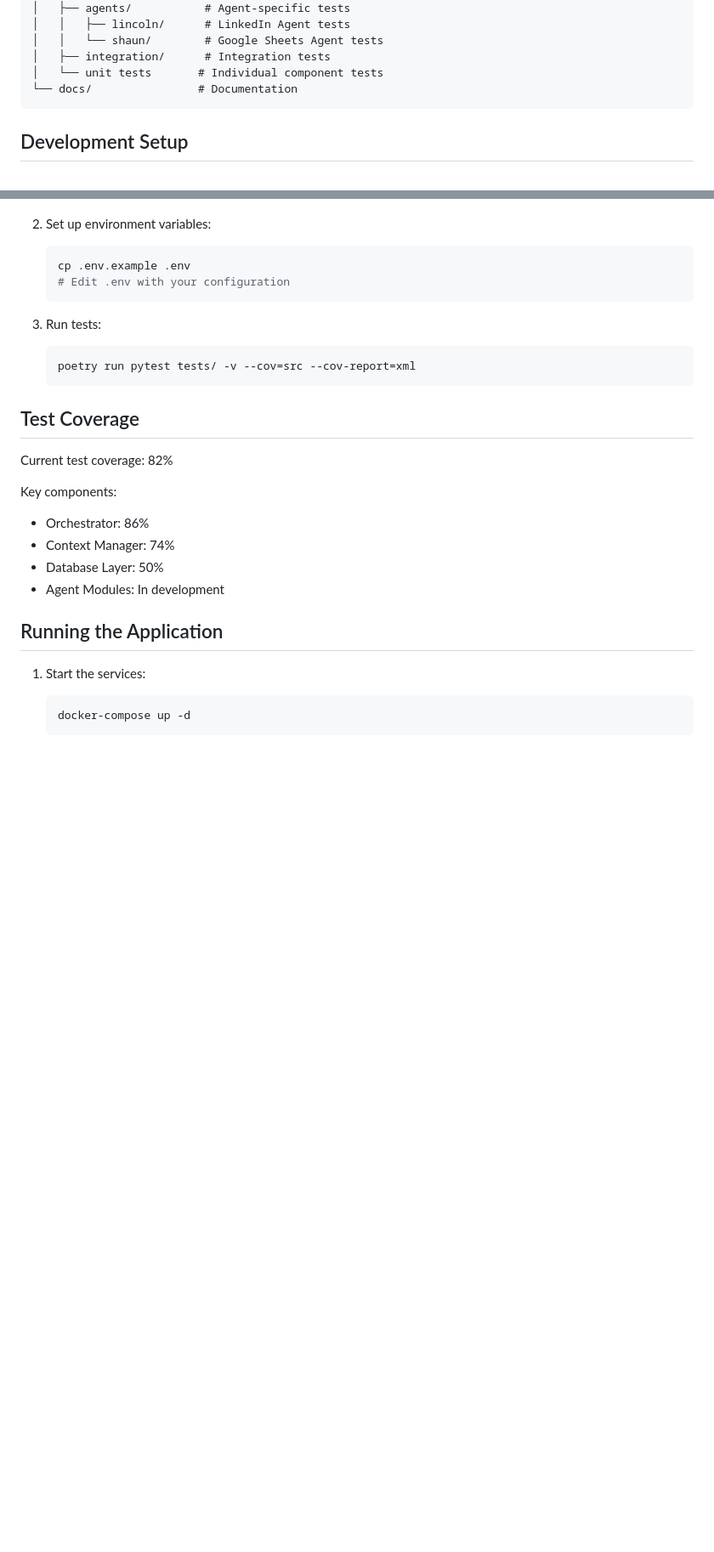
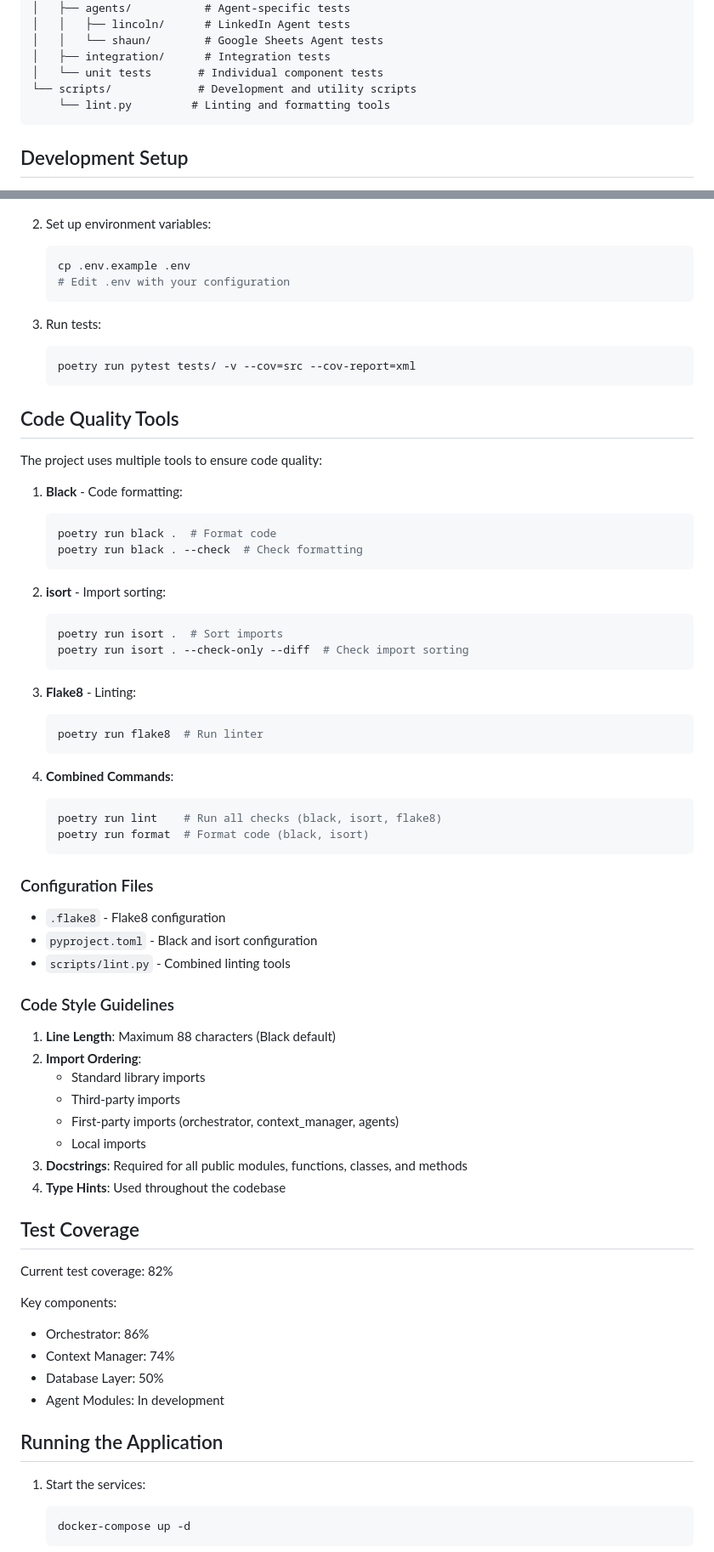
Before and after one commit to wilsonaustin10/zigral3.0, a Markdown page: README.md, 2 parts joined by grey strips. Shown at 85% size. GitHub-like rendering; blank space fills up the shorter version.

Commit message:
docs: Add comprehensive development guide and update README

````diff
--- a/README.md
+++ b/README.md
@@ -22,7 +22,8 @@ zigral/
 │   │   └── shaun/        # Google Sheets Agent tests
 │   ├── integration/      # Integration tests
 │   └── unit tests       # Individual component tests
-└── docs/                # Documentation
+└── scripts/             # Development and utility scripts
+    └── lint.py         # Linting and formatting tools
 ```
 
 ## Development Setup
@@ -42,6 +43,50 @@ zigral/
    ```bash
    poetry run pytest tests/ -v --cov=src --cov-report=xml
    ```
+
+## Code Quality Tools
+
+The project uses multiple tools to ensure code quality:
+
+1. **Black** - Code formatting:
+   ```bash
+   poetry run black .  # Format code
+   poetry run black . --check  # Check formatting
+   ```
+
+2. **isort** - Import sorting:
+   ```bash
+   poetry run isort .  # Sort imports
+   poetry run isort . --check-only --diff  # Check import sorting
+   ```
+
+3. **Flake8** - Linting:
+   ```bash
+   poetry run flake8  # Run linter
+   ```
+
+4. **Combined Commands**:
+   ```bash
+   poetry run lint    # Run all checks (black, isort, flake8)
+   poetry run format  # Format code (black, isort)
+   ```
+
+### Configuration Files
+
+- `.flake8` - Flake8 configuration
+- `pyproject.toml` - Black and isort configuration
+- `scripts/lint.py` - Combined linting tools
+
+### Code Style Guidelines
+
+1. **Line Length**: Maximum 88 characters (Black default)
+2. **Import Ordering**:
+   - Standard library imports
+   - Third-party imports
+   - First-party imports (orchestrator, context_manager, agents)
+   - Local imports
+3. **Docstrings**: Required for all public modules, functions, classes, and methods
+4. **Type Hints**: Used throughout the codebase
 
 ## Test Coverage
 
````
Also changed, not shown: other parts of README.md (+29 -2 lines), docs/development.md (added, +235 -0 lines).
